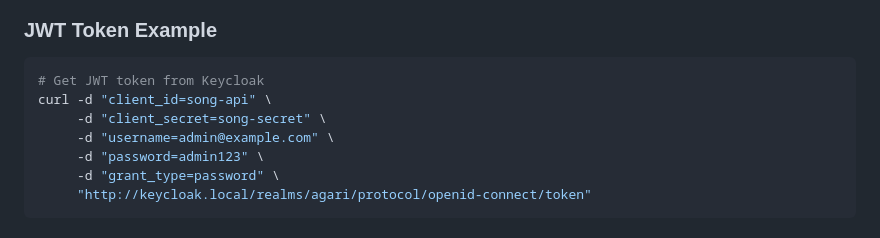
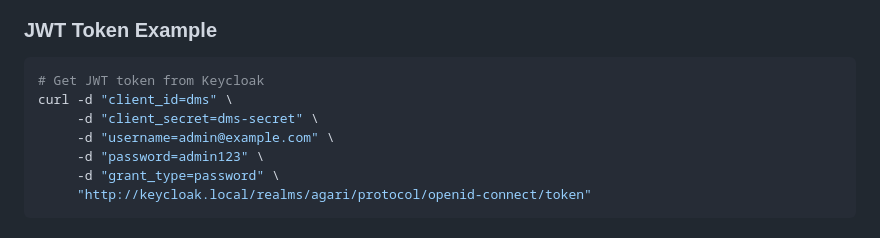
Before and after one commit to OpenUpSA/agari-helm, a Markdown page: README.md, the part around the change. Rendered like a GitHub page.

````diff
--- a/README.md
+++ b/README.md
@@ -157,8 +157,8 @@ Services are available at these URLs:
 ### JWT Token Example
 ```bash
 # Get JWT token from Keycloak
-curl -d "client_id=song-api" \
-     -d "client_secret=song-secret" \
+curl -d "client_id=dms" \
+     -d "client_secret=dms-secret" \
      -d "username=admin@example.com" \
      -d "password=admin123" \
      -d "grant_type=password" \
````
